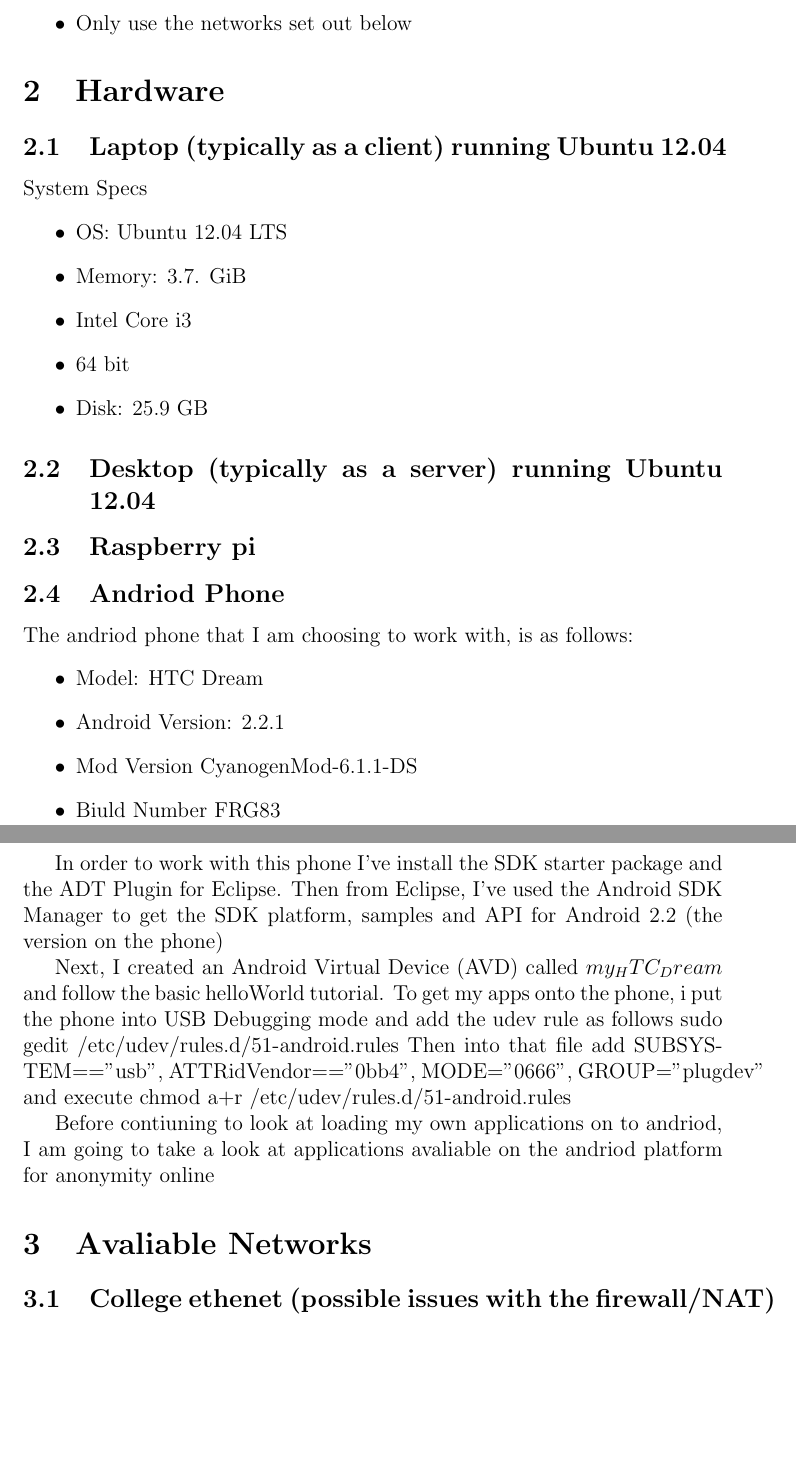
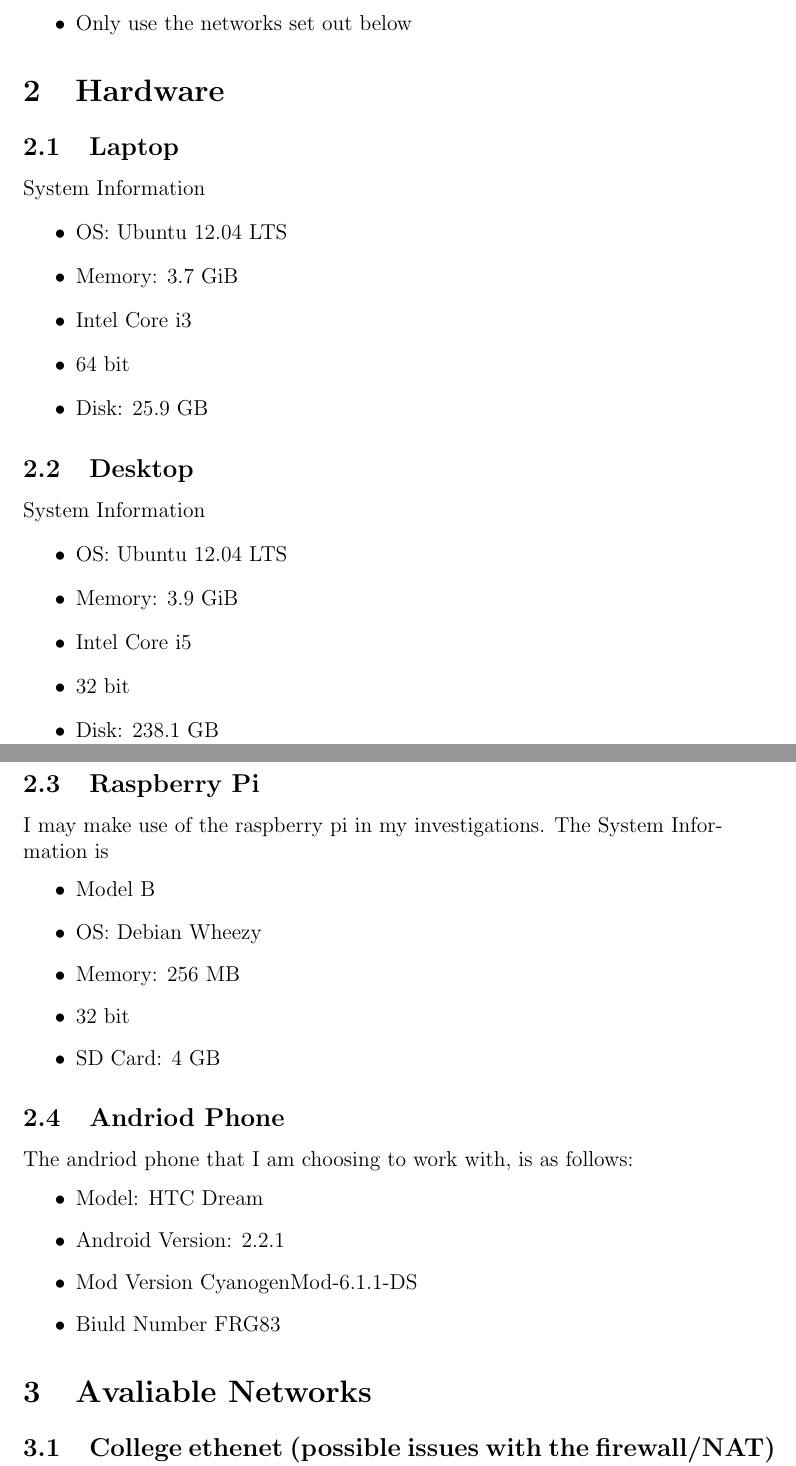
Before and after one commit to heidihoward/UROP-Work, a LaTeX document (Testing performace of tools for online anonymity.tex): two parts of pages 3 and 4 of 11, joined at a grey line, cut so that both start at the same text, the shorter picture padded with empty space. Compiled offline with pdfLaTeX.

Commit message:
Adding hardware specs

```diff
--- a/Testing performace of tools for online anonymity.tex
+++ b/Testing performace of tools for online anonymity.tex
@@ -38,11 +38,11 @@
 
 \section{Hardware}
 
-\subsection{Laptop (typically as a client) running Ubuntu 12.04}
-System Specs
+\subsection{Laptop}
+System Information
 \begin{itemize}
 \item OS: Ubuntu 12.04 LTS
-\item Memory: 3.7. GiB
+\item Memory: 3.7 GiB
 \item Intel Core i3
 \item 64 bit
 \item Disk: 25.9 GB
@@ -51,14 +51,29 @@
 % broken touchpad also
 \end{itemize}
 
-\subsection{Desktop (typically as a server) running Ubuntu 12.04}
-%TODO add desktop specs
+\subsection{Desktop}
+System Information
+\begin{itemize}
+\item OS: Ubuntu 12.04 LTS
+\item Memory: 3.9 GiB
+\item Intel Core i5
+\item 32 bit
+%not sure why this is 32 bit but it is
+\item Disk: 238.1 GB
+\end{itemize}
 
-\subsection{Raspberry pi}
-%TODO add raspberry pi specs inparticular thoughs about current disto
+\subsection{Raspberry Pi}
+I may make use of the raspberry pi in my investigations. The System Information is
+\begin{itemize}
+\item Model B
+\item OS: Debian Wheezy
+\item Memory: 256 MB
+\item 32 bit
+\item SD Card: 4 GB
+\end{itemize}
+%current issue is the lack of a conpatable wireless adaptor so networking testing is limited to ethernet
 
 \subsection{Andriod Phone}
-%TODO tidy up this section on the andriod phone
 The andriod phone that I am choosing to work with, is as follows:
 \begin{itemize}
 \item Model: HTC Dream
@@ -67,13 +82,7 @@
 \item Biuld Number FRG83
 \end{itemize}
 
-In order to work with this phone I've install the SDK starter package and the ADT Plugin for Eclipse. Then from Eclipse, I've used the Android SDK Manager to get the SDK platform, samples and API for Android 2.2 (the version on the phone)
 
-Next, I created an Android Virtual Device (AVD) called $my_HTC_Dream$ and follow the basic helloWorld tutorial. To get my apps onto the phone, i put the phone into USB Debugging mode and add the udev rule as follows
-		sudo gedit /etc/udev/rules.d/51-android.rules
-Then into that file add SUBSYSTEM=="usb", ATTR{idVendor}=="0bb4", MODE="0666", GROUP="plugdev"  and execute chmod a+r /etc/udev/rules.d/51-android.rules
-
-Before contiuning to look at loading my own applications on to andriod, I am going to take a look at applications avaliable on the andriod platform for anonymity online
 
 \section{Avaliable Networks}
 %TODO add some information on the avaliable networks, e.g. sample bandwidth and reliablity
```
